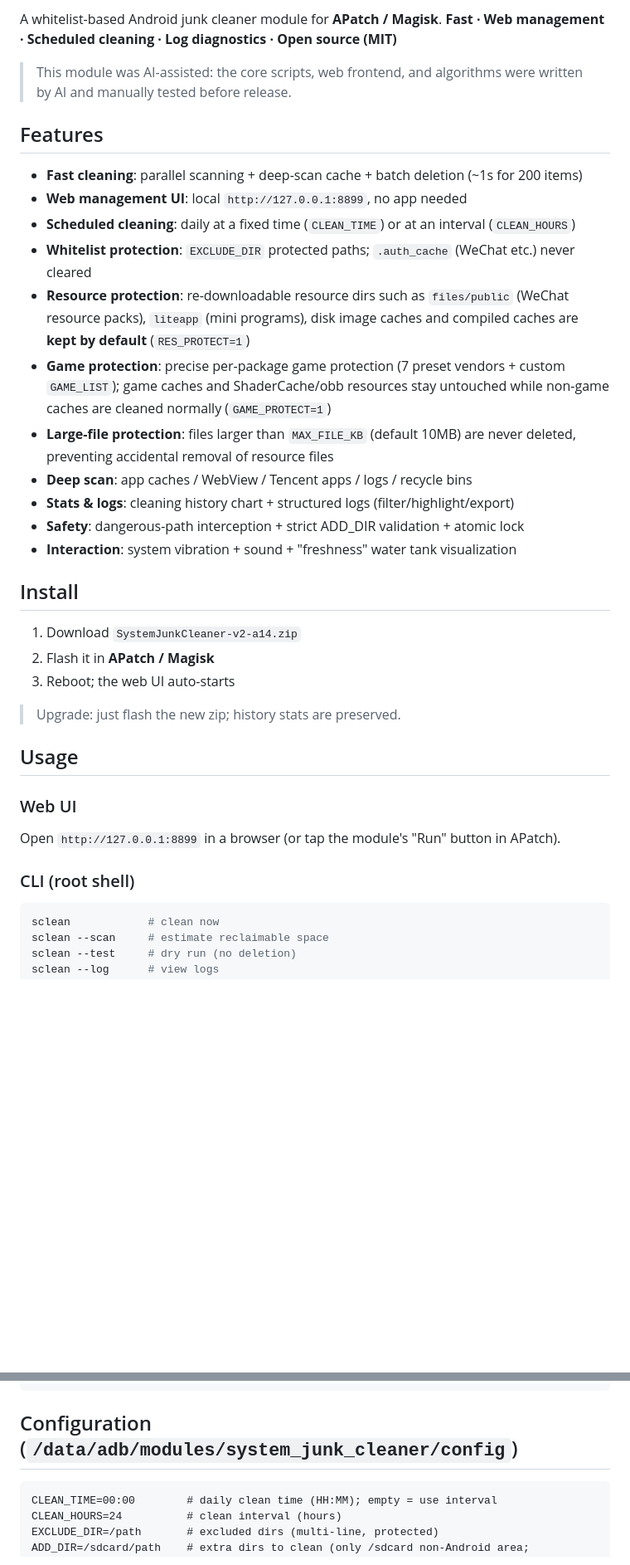
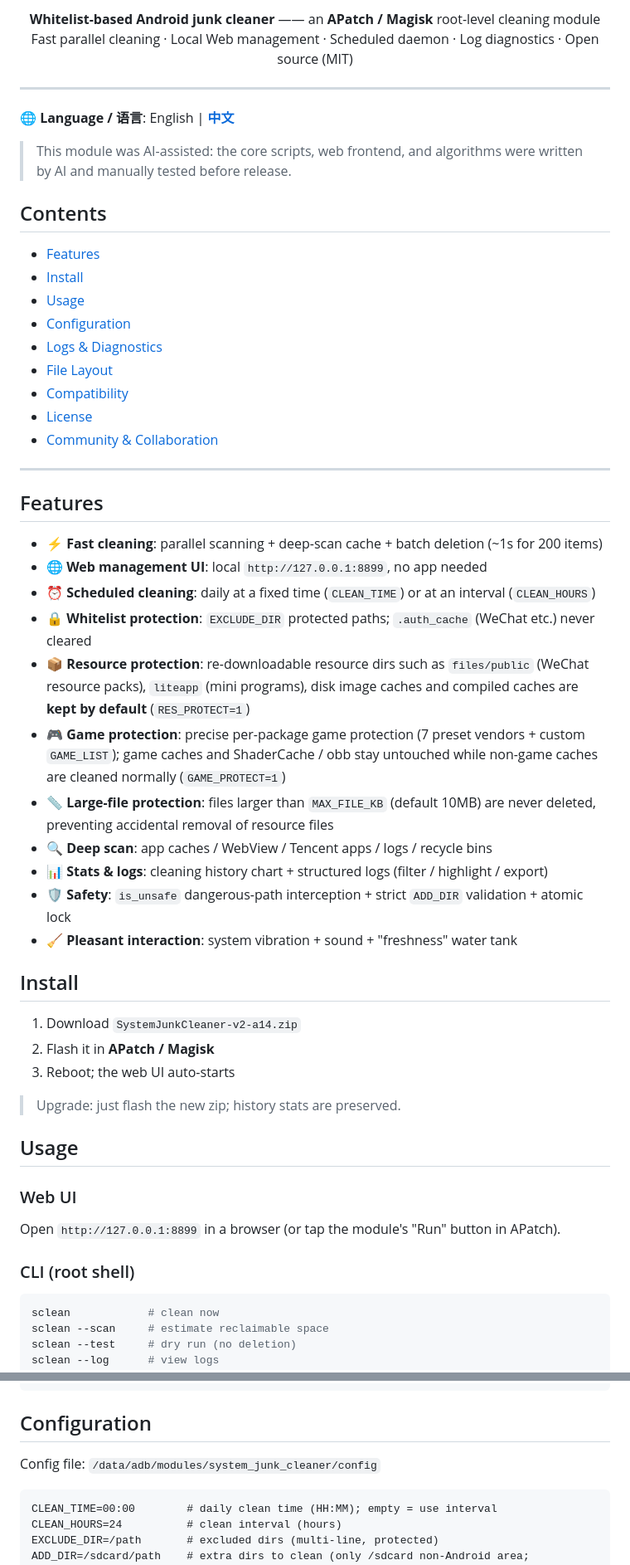
Before and after one commit to 2812284480/SystemJunkCleaner-Module, a Markdown page: README_EN.md, 2 parts joined by grey strips. Shown at 83% size. Rendered like a GitHub page; blank space fills up the shorter version.

Commit message:
Docs: prettify zh/en README (shields badges, TOC, cold-sky branding, tidy footer)

````diff
--- a/README_EN.md
+++ b/README_EN.md
@@ -4,22 +10,42 @@
 
-A whitelist-based Android junk cleaner module for **APatch / Magisk**.
-**Fast · Web management · Scheduled cleaning · Log diagnostics · Open source (MIT)**
+<p align="center">
+  <strong>Whitelist-based Android junk cleaner</strong> —— an <strong>APatch / Magisk</strong> root-level cleaning module<br>
+  Fast parallel cleaning · Local Web management · Scheduled daemon · Log diagnostics · Open source (MIT)
+</p>
+
+---
+
+**🌐 Language / 语言**: English | [**中文**](./README.md)
 
 > This module was AI-assisted: the core scripts, web frontend, and algorithms were written by AI and manually tested before release.
 
+## Contents
+
+- [Features](#features)
+- [Install](#install)
+- [Usage](#usage)
+- [Configuration](#configuration)
+- [Logs & Diagnostics](#logs--diagnostics)
+- [File Layout](#file-layout)
+- [Compatibility](#compatibility)
+- [License](#license)
+- [Community & Collaboration](#community--collaboration)
+
+---
+
 ## Features
 
-- **Fast cleaning**: parallel scanning + deep-scan cache + batch deletion (~1s for 200 items)
-- **Web management UI**: local `http://127.0.0.1:8899`, no app needed
-- **Scheduled cleaning**: daily at a fixed time (`CLEAN_TIME`) or at an interval (`CLEAN_HOURS`)
-- **Whitelist protection**: `EXCLUDE_DIR` protected paths; `.auth_cache` (WeChat etc.) never cleared
-- **Resource protection**: re-downloadable resource dirs such as `files/public` (WeChat resource packs), `liteapp` (mini programs), disk image caches and compiled caches are **kept by default** (`RES_PROTECT=1`)
-- **Game protection**: precise per-package game protection (7 preset vendors + custom `GAME_LIST`); game caches and ShaderCache/obb resources stay untouched while non-game caches are cleaned normally (`GAME_PROTECT=1`)
-- **Large-file protection**: files larger than `MAX_FILE_KB` (default 10MB) are never deleted, preventing accidental removal of resource files
-- **Deep scan**: app caches / WebView / Tencent apps / logs / recycle bins
-- **Stats & logs**: cleaning history chart + structured logs (filter/highlight/export)
-- **Safety**: dangerous-path interception + strict ADD_DIR validation + atomic lock
-- **Interaction**: system vibration + sound + "freshness" water tank visualization
+- ⚡ **Fast cleaning**: parallel scanning + deep-scan cache + batch deletion (~1s for 200 items)
+- 🌐 **Web management UI**: local `http://127.0.0.1:8899`, no app needed
+- ⏰ **Scheduled cleaning**: daily at a fixed time (`CLEAN_TIME`) or at an interval (`CLEAN_HOURS`)
+- 🔒 **Whitelist protection**: `EXCLUDE_DIR` protected paths; `.auth_cache` (WeChat etc.) never cleared
+- 📦 **Resource protection**: re-downloadable resource dirs such as `files/public` (WeChat resource packs), `liteapp` (mini programs), disk image caches and compiled caches are **kept by default** (`RES_PROTECT=1`)
+- 🎮 **Game protection**: precise per-package game protection (7 preset vendors + custom `GAME_LIST`); game caches and ShaderCache / obb stay untouched while non-game caches are cleaned normally (`GAME_PROTECT=1`)
+- 📏 **Large-file protection**: files larger than `MAX_FILE_KB` (default 10MB) are never deleted, preventing accidental removal of resource files
+- 🔍 **Deep scan**: app caches / WebView / Tencent apps / logs / recycle bins
+- 📊 **Stats & logs**: cleaning history chart + structured logs (filter / highlight / export)
+- 🛡️ **Safety**: `is_unsafe` dangerous-path interception + strict `ADD_DIR` validation + atomic lock
+- 🧹 **Pleasant interaction**: system vibration + sound + "freshness" water tank
 
 ## Install
 
@@ -32,9 +58,11 @@ A whitelist-based Android junk cleaner module for **APatch / Magisk**.
 ## Usage
 
 ### Web UI
+
 Open `http://127.0.0.1:8899` in a browser (or tap the module's "Run" button in APatch).
 
 ### CLI (root shell)
+
 ```sh
 sclean            # clean now
 sclean --scan     # estimate reclaimable space
@@ -49,7 +77,10 @@ sclean --restart  # restart scheduled daemon
 sclean --fix      # fix web service
 ```
 
-## Configuration (`/data/adb/modules/system_junk_cleaner/config`)
+## Configuration
+
+Config file: `/data/adb/modules/system_junk_cleaner/config`
+
 ```
 CLEAN_TIME=00:00        # daily clean time (HH:MM); empty = use interval
 CLEAN_HOURS=24          # clean interval (hours)
````
Also changed, not shown: other parts of README_EN.md (+34 -9 lines), README.md (+71 -41 lines).
